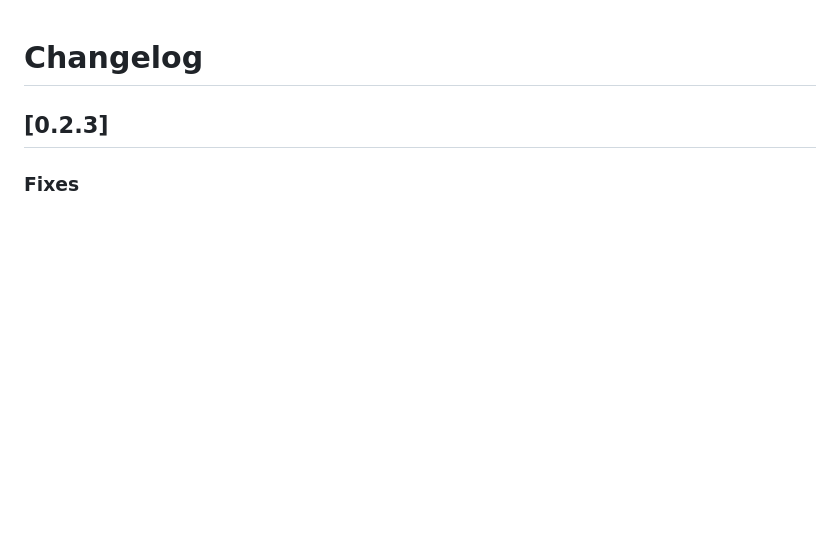
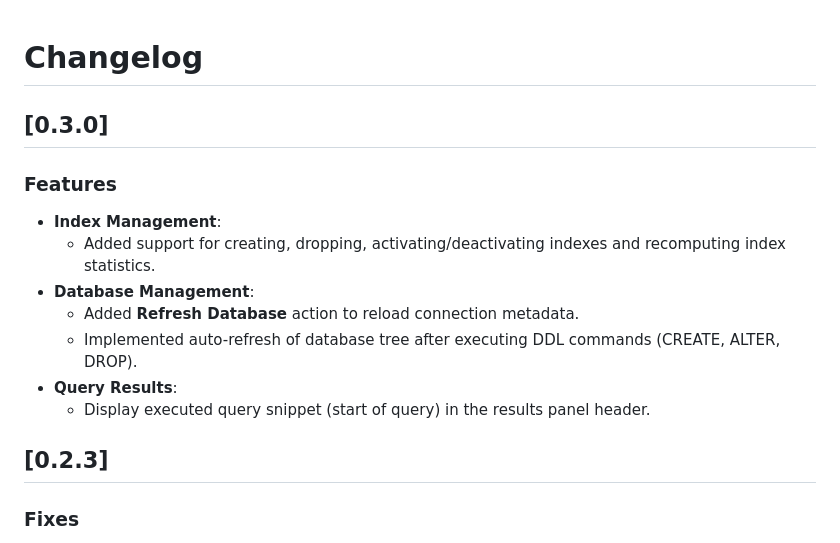
Before and after one commit to wdtbrchan/firebird-vscode, a Markdown page: CHANGELOG.md, the part around the change. Rendered like a GitHub page; blank space fills up the shorter version.

```diff
--- a/CHANGELOG.md
+++ b/CHANGELOG.md
@@ -1,4 +1,14 @@
 # Changelog
+
+## [0.3.0]
+### Features
+- **Index Management**:
+  - Added support for creating, dropping, activating/deactivating indexes and recomputing index statistics.
+- **Database Management**:
+  - Added **Refresh Database** action to reload connection metadata.
+  - Implemented auto-refresh of database tree after executing DDL commands (CREATE, ALTER, DROP).
+- **Query Results**:
+  - Display executed query snippet (start of query) in the results panel header.
 
 ## [0.2.3]
 ### Fixes
```
Also changed, not shown: README.md (+6 -2 lines), TODO.md (+1 -0 lines), docs/logo.png (added), 5 other files.
